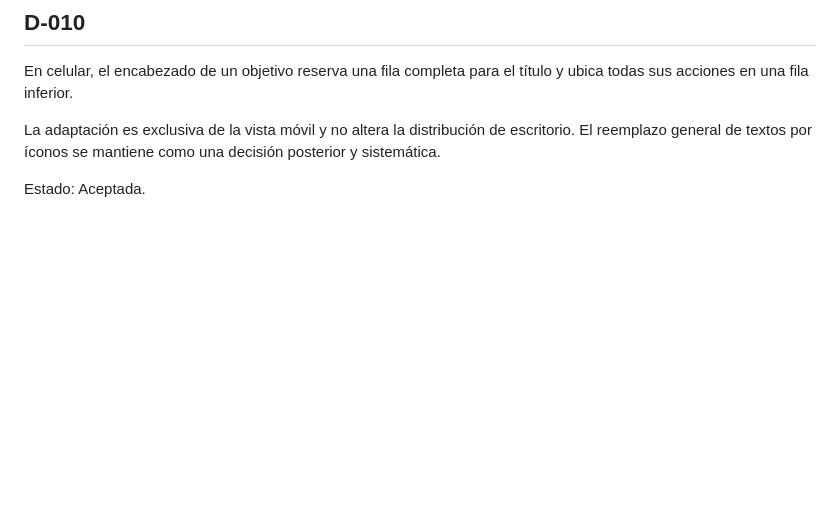
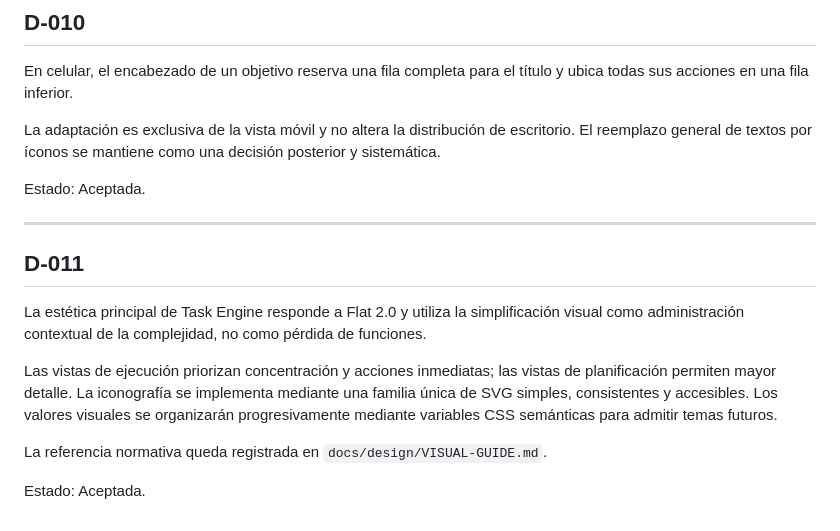
Before and after one commit to leonardotor-lm/Task-Engine-V2, a Markdown page: docs/decisions/DECISIONS.md, the part around the change. GitHub-like rendering; blank space fills up the shorter version.

Commit message:
Define Flat 2.0 visual guide

```diff
--- a/docs/decisions/DECISIONS.md
+++ b/docs/decisions/DECISIONS.md
@@ -116,3 +116,16 @@ La adaptación es exclusiva de la vista móvil y no altera la distribución de e
 
 Estado:
 Aceptada.
+
+---
+
+## D-011
+
+La estética principal de Task Engine responde a Flat 2.0 y utiliza la simplificación visual como administración contextual de la complejidad, no como pérdida de funciones.
+
+Las vistas de ejecución priorizan concentración y acciones inmediatas; las vistas de planificación permiten mayor detalle. La iconografía se implementa mediante una familia única de SVG simples, consistentes y accesibles. Los valores visuales se organizarán progresivamente mediante variables CSS semánticas para admitir temas futuros.
+
+La referencia normativa queda registrada en `docs/design/VISUAL-GUIDE.md`.
+
+Estado:
+Aceptada.
```
